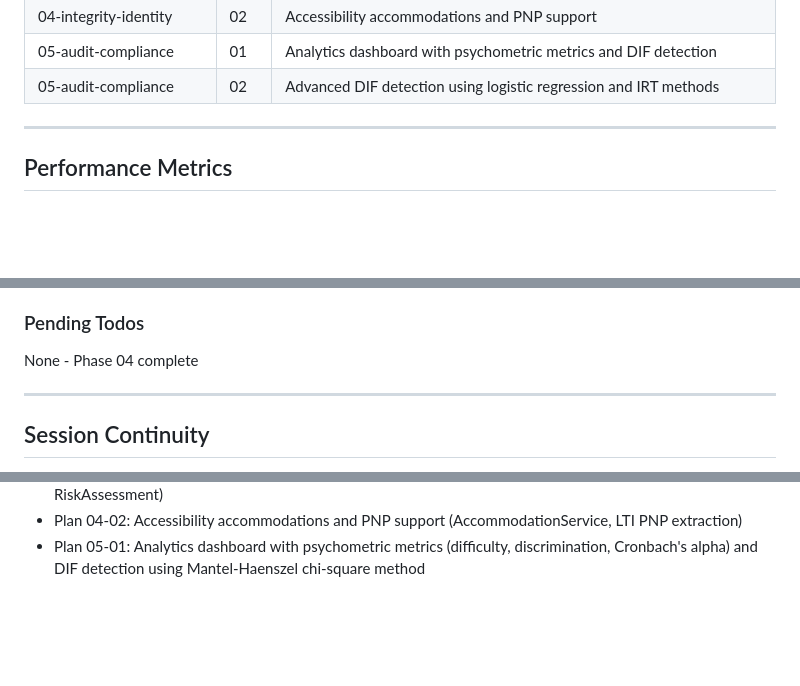
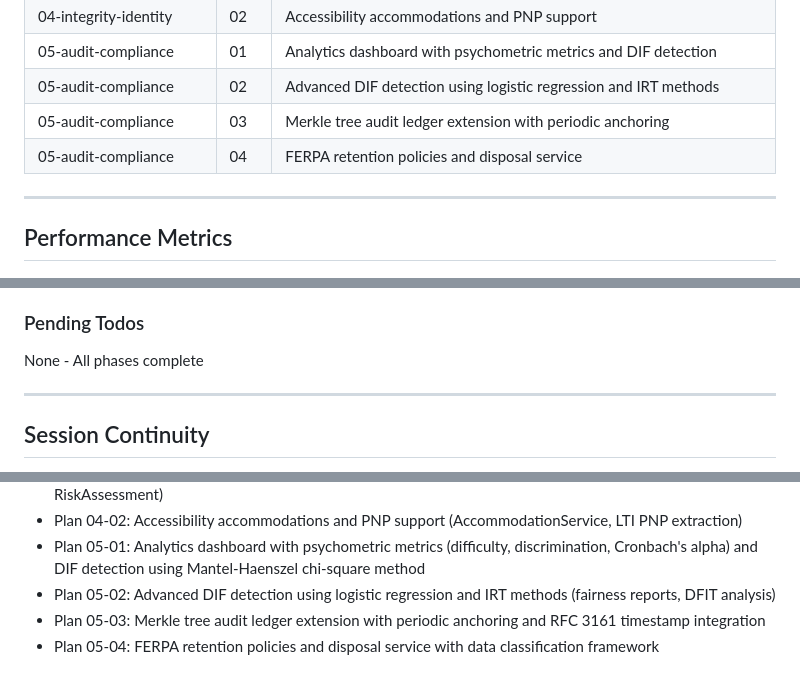
Before and after one commit to daipers/WAP, a Markdown page: .planning/STATE.md, 3 parts joined by grey strips. GitHub-like rendering; blank space fills up the shorter version.

```diff
--- a/.planning/STATE.md
+++ b/.planning/STATE.md
@@ -47,6 +47,8 @@
 | 04-integrity-identity| 02|Accessibility accommodations and PNP support|
 | 05-audit-compliance| 01|Analytics dashboard with psychometric metrics and DIF detection|
 | 05-audit-compliance| 02|Advanced DIF detection using logistic regression and IRT methods|
+| 05-audit-compliance| 03|Merkle tree audit ledger extension with periodic anchoring|
+| 05-audit-compliance| 04|FERPA retention policies and disposal service|
 
 ---
 
@@ -124,7 +129,7 @@
 
 ### Pending Todos
 
-None - Phase 04 complete
+None - All phases complete
 
 ---
 
@@ -154,3 +159,6 @@ None - Phase 04 complete
 - Plan 04-01: Risk scoring service with behavioral signal aggregation (SignalSummary, RiskScorer, RiskAssessment)
 - Plan 04-02: Accessibility accommodations and PNP support (AccommodationService, LTI PNP extraction)
 - Plan 05-01: Analytics dashboard with psychometric metrics (difficulty, discrimination, Cronbach's alpha) and DIF detection using Mantel-Haenszel chi-square method
+- Plan 05-02: Advanced DIF detection using logistic regression and IRT methods (fairness reports, DFIT analysis)
+- Plan 05-03: Merkle tree audit ledger extension with periodic anchoring and RFC 3161 timestamp integration
+- Plan 05-04: FERPA retention policies and disposal service with data classification framework
```
Also changed, not shown: other parts of .planning/STATE.md (+20 -17 lines).
